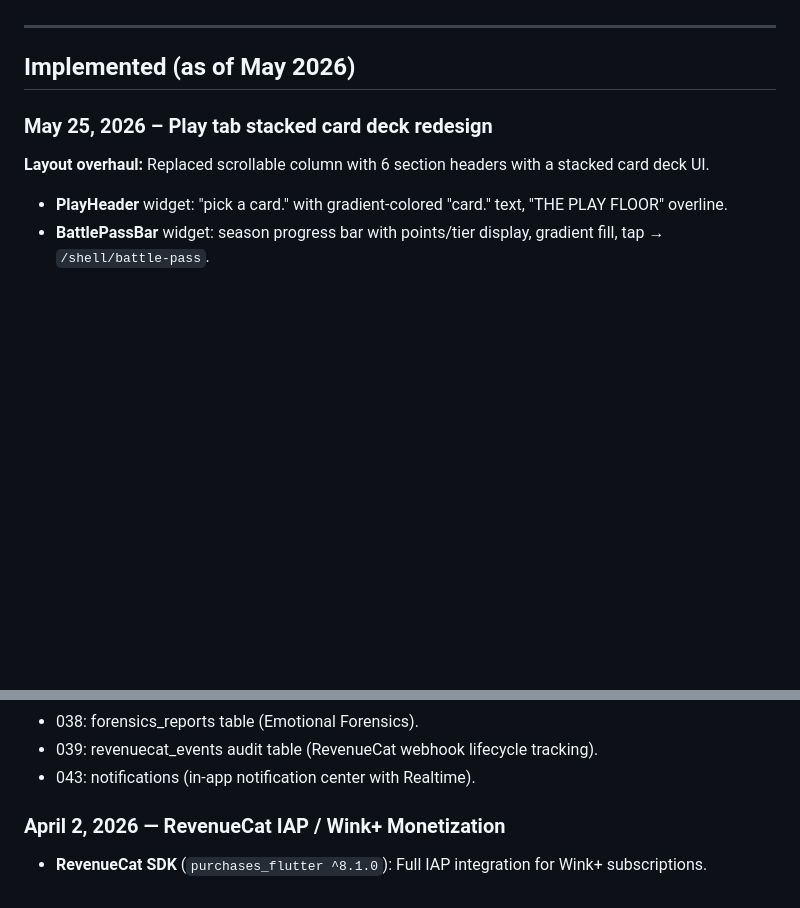
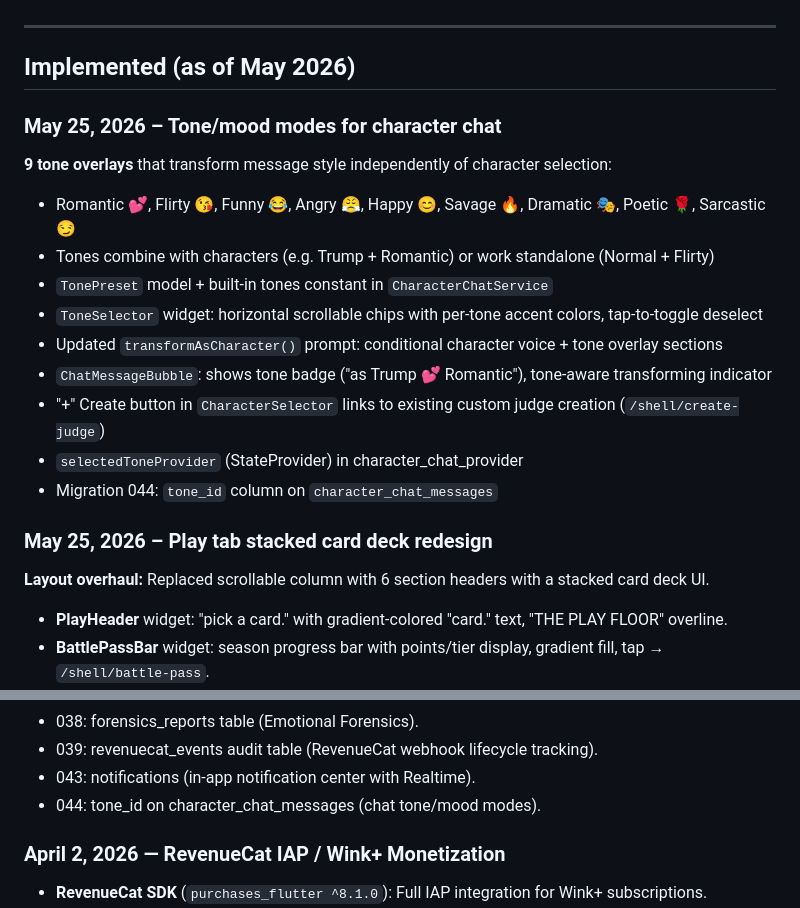
Before and after one commit to abybiju/Winkidoo, a Markdown page: docs/PROJECT_STATE.md, 2 parts joined by grey strips. Rendered like a GitHub page; blank space fills up the shorter version.

Commit message:
docs: update PROJECT_STATE with tone/mood modes and migration 044
Co-Authored-By: Claude Opus 4.7 (1M context) <noreply@anthropic.com>

```diff
--- a/docs/PROJECT_STATE.md
+++ b/docs/PROJECT_STATE.md
@@ -5,6 +5,19 @@ Short reference for what’s implemented and what’s next. No secrets or keys.
 ---
 
 ## Implemented (as of May 2026)
+
+### May 25, 2026 – Tone/mood modes for character chat
+
+**9 tone overlays** that transform message style independently of character selection:
+- Romantic 💕, Flirty 😘, Funny 😂, Angry 😤, Happy 😊, Savage 🔥, Dramatic 🎭, Poetic 🌹, Sarcastic 😏
+- Tones combine with characters (e.g. Trump + Romantic) or work standalone (Normal + Flirty)
+- `TonePreset` model + built-in tones constant in `CharacterChatService`
+- `ToneSelector` widget: horizontal scrollable chips with per-tone accent colors, tap-to-toggle deselect
+- Updated `transformAsCharacter()` prompt: conditional character voice + tone overlay sections
+- `ChatMessageBubble`: shows tone badge ("as Trump 💕 Romantic"), tone-aware transforming indicator
+- "+" Create button in `CharacterSelector` links to existing custom judge creation (`/shell/create-judge`)
+- `selectedToneProvider` (StateProvider) in character_chat_provider
+- Migration 044: `tone_id` column on `character_chat_messages`
 
 ### May 25, 2026 – Play tab stacked card deck redesign
 
@@ -223,6 +236,7 @@ Short reference for what’s implemented and what’s next. No secrets or keys.
 - 038: forensics_reports table (Emotional Forensics).
 - 039: revenuecat_events audit table (RevenueCat webhook lifecycle tracking).
 - 043: notifications (in-app notification center with Realtime).
+- 044: tone_id on character_chat_messages (chat tone/mood modes).
 
 ### April 2, 2026 — RevenueCat IAP / Wink+ Monetization
 - **RevenueCat SDK** (`purchases_flutter ^8.1.0`): Full IAP integration for Wink+ subscriptions.
```
